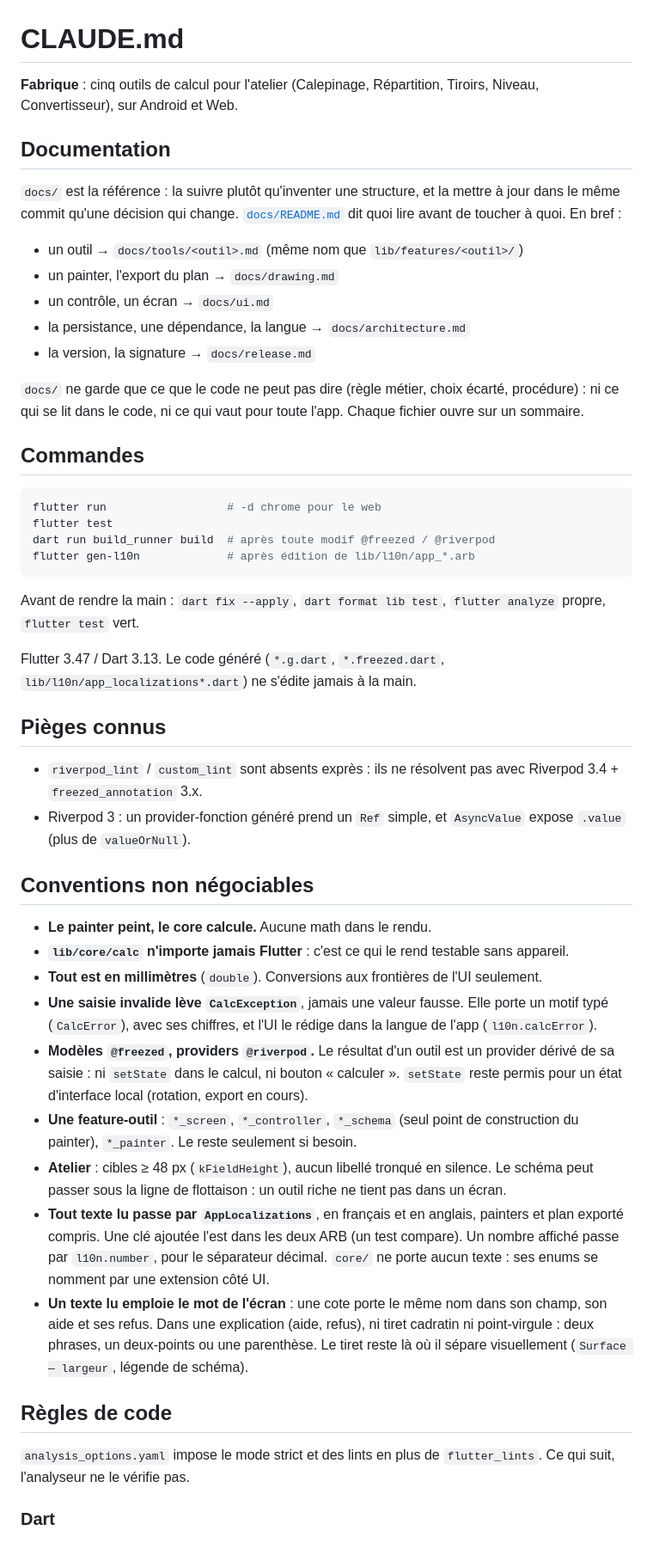
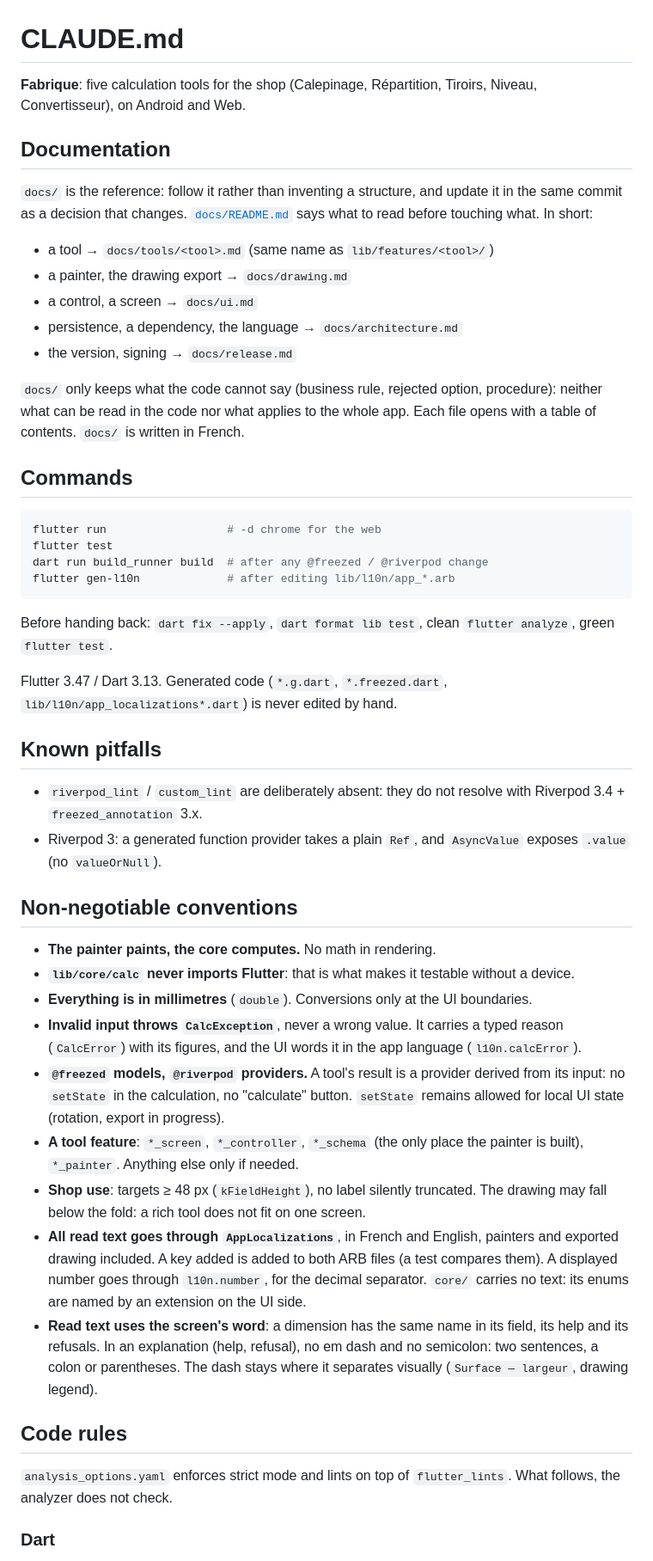
Before and after one commit to radiium/fabrique, a Markdown page: CLAUDE.md, the part around one of its changes. Shown at 86% size. Rendered like a GitHub page.

Commit message:
Docs : CLAUDE.md en anglais
Les règles ne changent pas. `docs/` reste en français, ce que le fichier
dit désormais.

Co-Authored-By: Claude Opus 5.5 (1M context) <noreply@anthropic.com>

````diff
--- a/CLAUDE.md
+++ b/CLAUDE.md
@@ -1,52 +1,52 @@
 # CLAUDE.md
 
-**Fabrique** : cinq outils de calcul pour l'atelier (Calepinage, Répartition, Tiroirs, Niveau, Convertisseur), sur Android et Web.
+**Fabrique**: five calculation tools for the shop (Calepinage, Répartition, Tiroirs, Niveau, Convertisseur), on Android and Web.
 
 ## Documentation
 
-`docs/` est la référence : la suivre plutôt qu'inventer une structure, et la mettre à jour dans le même commit qu'une décision qui change. [`docs/README.md`](docs/README.md) dit quoi lire avant de toucher à quoi. En bref :
+`docs/` is the reference: follow it rather than inventing a structure, and update it in the same commit as a decision that changes. [`docs/README.md`](docs/README.md) says what to read before touching what. In short:
 
-- un outil → `docs/tools/<outil>.md` (même nom que `lib/features/<outil>/`)
-- un painter, l'export du plan → `docs/drawing.md`
-- un contrôle, un écran → `docs/ui.md`
-- la persistance, une dépendance, la langue → `docs/architecture.md`
-- la version, la signature → `docs/release.md`
+- a tool → `docs/tools/<tool>.md` (same name as `lib/features/<tool>/`)
+- a painter, the drawing export → `docs/drawing.md`
+- a control, a screen → `docs/ui.md`
+- persistence, a dependency, the language → `docs/architecture.md`
+- the version, signing → `docs/release.md`
 
-`docs/` ne garde que ce que le code ne peut pas dire (règle métier, choix écarté, procédure) : ni ce qui se lit dans le code, ni ce qui vaut pour toute l'app. Chaque fichier ouvre sur un sommaire.
+`docs/` only keeps what the code cannot say (business rule, rejected option, procedure): neither what can be read in the code nor what applies to the whole app. Each file opens with a table of contents. `docs/` is written in French.
 
-## Commandes
+## Commands
 
 ```bash
-flutter run                  # -d chrome pour le web
+flutter run                  # -d chrome for the web
 flutter test
-dart run build_runner build  # après toute modif @freezed / @riverpod
-flutter gen-l10n             # après édition de lib/l10n/app_*.arb
+dart run build_runner build  # after any @freezed / @riverpod change
+flutter gen-l10n             # after editing lib/l10n/app_*.arb
 ```
 
-Avant de rendre la main : `dart fix --apply`, `dart format lib test`, `flutter analyze` propre, `flutter test` vert.
+Before handing back: `dart fix --apply`, `dart format lib test`, clean `flutter analyze`, green `flutter test`.
 
-Flutter 3.47 / Dart 3.13. Le code généré (`*.g.dart`, `*.freezed.dart`, `lib/l10n/app_localizations*.dart`) ne s'édite jamais à la main.
+Flutter 3.47 / Dart 3.13. Generated code (`*.g.dart`, `*.freezed.dart`, `lib/l10n/app_localizations*.dart`) is never edited by hand.
 
-## Pièges connus
+## Known pitfalls
 
-- `riverpod_lint` / `custom_lint` sont absents exprès : ils ne résolvent pas avec Riverpod 3.4 + `freezed_annotation` 3.x.
-- Riverpod 3 : un provider-fonction généré prend un `Ref` simple, et `AsyncValue` expose `.value` (plus de `valueOrNull`).
+- `riverpod_lint` / `custom_lint` are deliberately absent: they do not resolve with Riverpod 3.4 + `freezed_annotation` 3.x.
+- Riverpod 3: a generated function provider takes a plain `Ref`, and `AsyncValue` exposes `.value` (no `valueOrNull`).
 
-## Conventions non négociables
+## Non-negotiable conventions
 
-- **Le painter peint, le core calcule.** Aucune math dans le rendu.
-- **`lib/core/calc` n'importe jamais Flutter** : c'est ce qui le rend testable sans appareil.
-- **Tout est en millimètres** (`double`). Conversions aux frontières de l'UI seulement.
-- **Une saisie invalide lève `CalcException`**, jamais une valeur fausse. Elle porte un motif typé (`CalcError`), avec ses chiffres, et l'UI le rédige dans la langue de l'app (`l10n.calcError`).
-- **Modèles `@freezed`, providers `@riverpod`.** Le résultat d'un outil est un provider dérivé de sa saisie : ni `setState` dans le calcul, ni bouton « calculer ». `setState` reste permis pour un état d'interface local (rotation, export en cours).
-- **Une feature-outil** : `*_screen`, `*_controller`, `*_schema` (seul point de construction du painter), `*_painter`. Le reste seulement si besoin.
-- **Atelier** : cibles ≥ 48 px (`kFieldHeight`), aucun libellé tronqué en silence. Le schéma peut passer sous la ligne de flottaison : un outil riche ne tient pas dans un écran.
-- **Tout texte lu passe par `AppLocalizations`**, en français et en anglais, painters et plan exporté compris. Une clé ajoutée l'est dans les deux ARB (un test compare). Un nombre affiché passe par `l10n.number`, pour le séparateur décimal. `core/` ne porte aucun texte : ses enums se nomment par une extension côté UI.
-- **Un texte lu emploie le mot de l'écran** : une cote porte le même nom dans son champ, son aide et ses refus. Dans une explication (aide, refus), ni tiret cadratin ni point-virgule : deux phrases, un deux-points ou une parenthèse. Le tiret reste là où il sépare visuellement (`Surface — largeur`, légende de schéma).
+- **The painter paints, the core computes.** No math in rendering.
+- **`lib/core/calc` never imports Flutter**: that is what makes it testable without a device.
+- **Everything is in millimetres** (`double`). Conversions only at the UI boundaries.
+- **Invalid input throws `CalcException`**, never a wrong value. It carries a typed reason (`CalcError`) with its figures, and the UI words it in the app language (`l10n.calcError`).
+- **`@freezed` models, `@riverpod` providers.** A tool's result is a provider derived from its input: no `setState` in the calculation, no "calculate" button. `setState` remains allowed for local UI state (rotation, export in progress).
+- **A tool feature**: `*_screen`, `*_controller`, `*_schema` (the only place the painter is built), `*_painter`. Anything else only if needed.
+- **Shop use**: targets ≥ 48 px (`kFieldHeight`), no label silently truncated. The drawing may fall below the fold: a rich tool does not fit on one screen.
+- **All read text goes through `AppLocalizations`**, in French and English, painters and exported drawing included. A key added is added to both ARB files (a test compares them). A displayed number goes through `l10n.number`, for the decimal separator. `core/` carries no text: its enums are named by an extension on the UI side.
+- **Read text uses the screen's word**: a dimension has the same name in its field, its help and its refusals. In an explanation (help, refusal), no em dash and no semicolon: two sentences, a colon or parentheses. The dash stays where it separates visually (`Surface — largeur`, drawing legend).
 
-## Règles de code
+## Code rules
 
-`analysis_options.yaml` impose le mode strict et des lints en plus de `flutter_lints`. Ce qui suit, l'analyseur ne le vérifie pas.
+`analysis_options.yaml` enforces strict mode and lints on top of `flutter_lints`. What follows, the analyzer does not check.
 
 ### Dart
 
````
Also changed, not shown: other parts of CLAUDE.md (+41 -41 lines).
